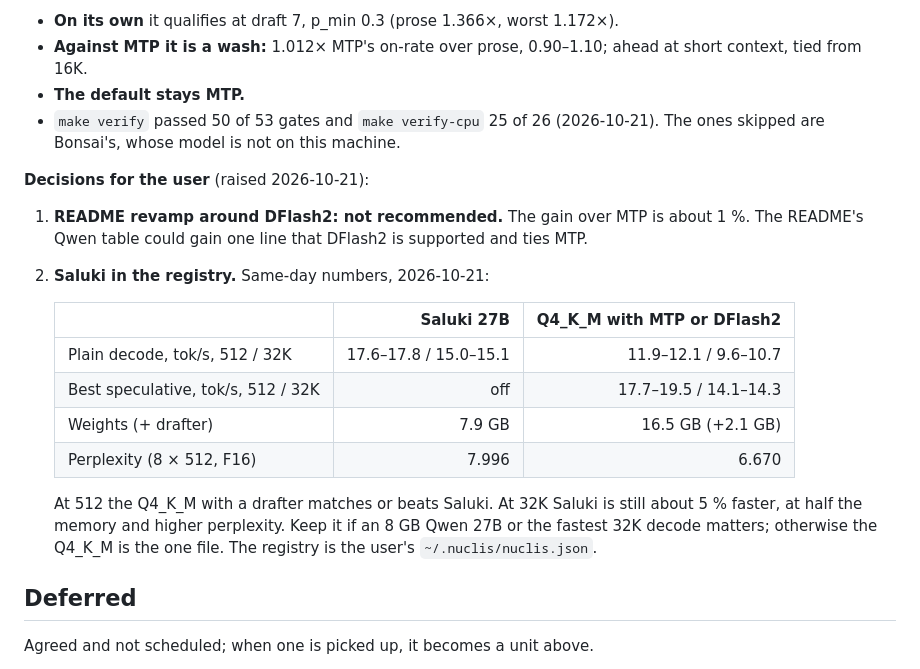
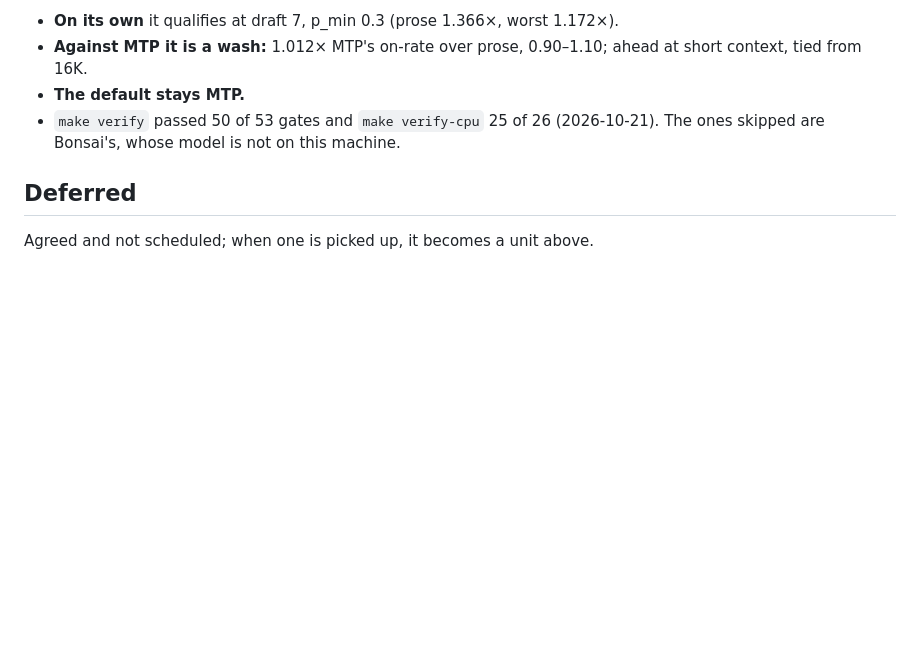
Before and after one commit to tildaslashalef/nuclis, a Markdown page: TODO.md, the part around the change. Drawn GitHub-style; blank space fills up the shorter version.

Commit message:
docs(todo): drop the README and Saluki decisions (the user's call: neither)

```diff
--- a/TODO.md
+++ b/TODO.md
@@ -29,26 +29,6 @@ pull requests until the user says).
 - `make verify` passed 50 of 53 gates and `make verify-cpu` 25 of 26
   (2026-10-21). The ones skipped are Bonsai's, whose model is not on this
   machine.
-
-**Decisions for the user** (raised 2026-10-21):
-
-1. **README revamp around DFlash2: not recommended.** The gain over MTP
-   is about 1 %. The README's Qwen table could gain one line that DFlash2
-   is supported and ties MTP.
-2. **Saluki in the registry.** Same-day numbers, 2026-10-21:
-
-   | | Saluki 27B | Q4_K_M with MTP or DFlash2 |
-   | --- | ---: | ---: |
-   | Plain decode, tok/s, 512 / 32K | 17.6–17.8 / 15.0–15.1 | 11.9–12.1 / 9.6–10.7 |
-   | Best speculative, tok/s, 512 / 32K | off | 17.7–19.5 / 14.1–14.3 |
-   | Weights (+ drafter) | 7.9 GB | 16.5 GB (+2.1 GB) |
-   | Perplexity (8 × 512, F16) | 7.996 | 6.670 |
-
-   At 512 the Q4_K_M with a drafter matches or beats Saluki. At 32K
-   Saluki is still about 5 % faster, at half the memory and higher
-   perplexity. Keep it if an 8 GB Qwen 27B or the fastest 32K decode
-   matters; otherwise the Q4_K_M is the one file. The registry is the
-   user's `~/.nuclis/nuclis.json`.
 
 ## Deferred
 
```
